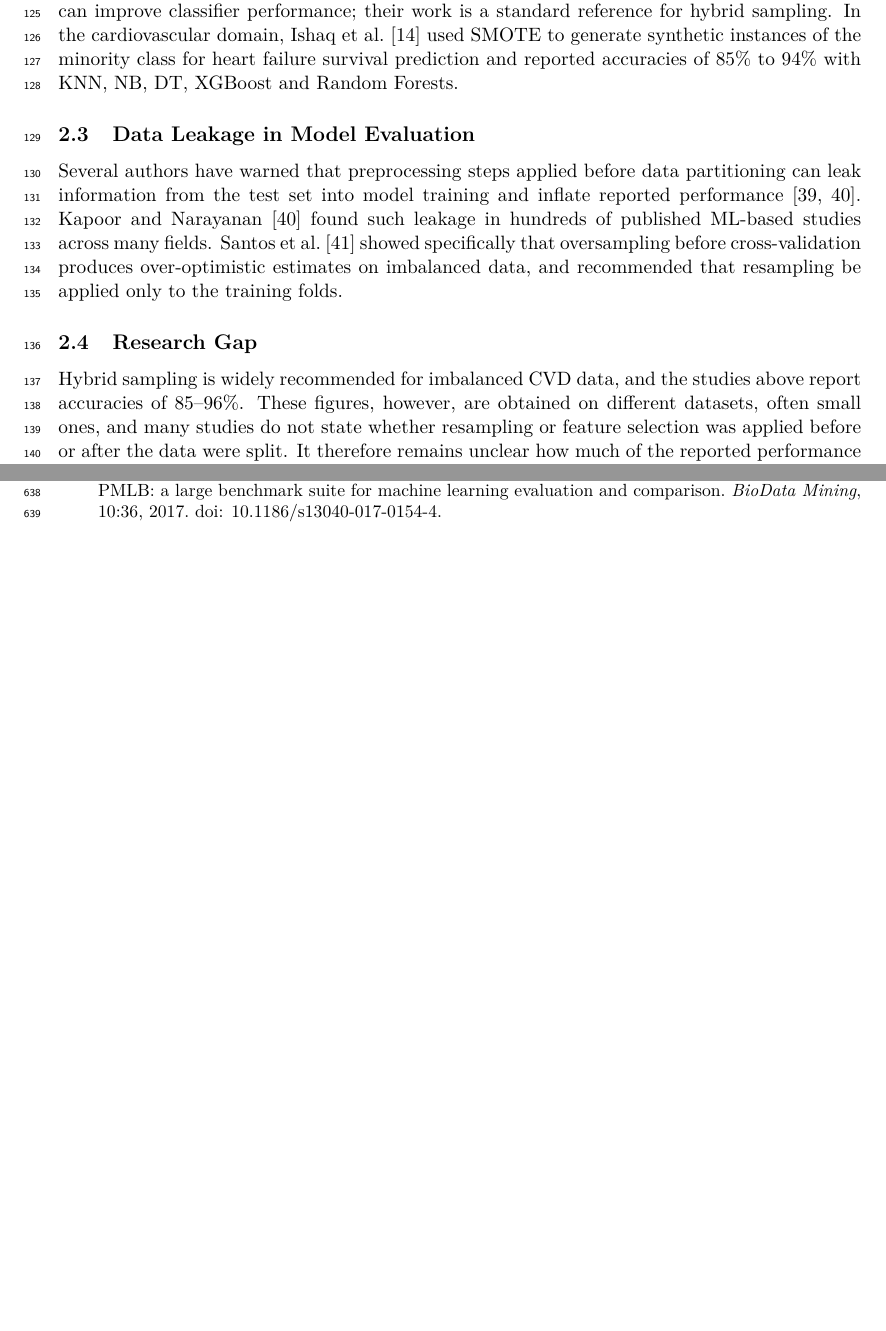
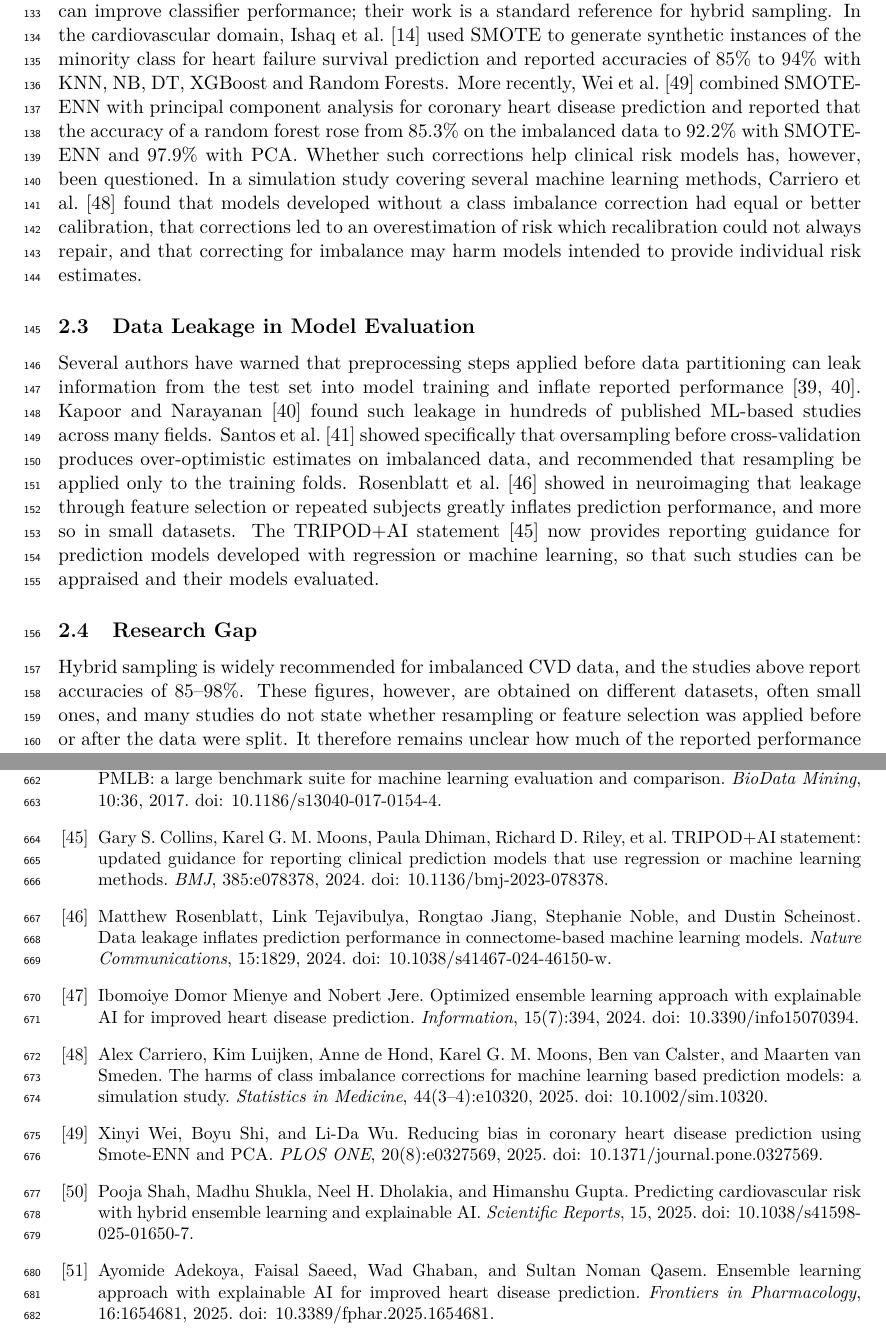
Before and after one commit to mohsinkhan85/Biomedical-Neurocomputing-Lab, a LaTeX document (Hybrid Sampling CVD Prediction/paper/main.tex, which reads Hybrid Sampling CVD Prediction/paper/references.tex): two parts of pages 5 and 22 of 22 before the commit and two parts of pages 5 and 23 of 23 after it, joined at a grey line, cut so that both start at the same text, the shorter picture padded with empty space. Compiled offline with pdfLaTeX.

Commit message:
Add seven verified 2024-2025 references
- Collins et al. 2024 (TRIPOD+AI, BMJ), Rosenblatt et al. 2024 (Nat
  Commun), Mienye & Jere 2024 (Information), Carriero et al. 2025 (Stat
  Med), Wei et al. 2025 (PLOS ONE), Shah et al. 2025 (Sci Rep), Adekoya
  et al. 2025 (Front Pharmacol)
- Literature review: recent explainable ensembles, recent SMOTE-ENN work
  and the evidence that imbalance corrections harm calibration, recent
  leakage evidence and TRIPOD+AI
- Calibration results linked to Carriero et al.; Adekoya et al. added to
  the Cleveland block of Table 9

Co-Authored-By: Claude Opus 5.5 <noreply@anthropic.com>
Claude-Session: https://claude.ai/code/session_01EixXJnsXnm45BsZqfiutGS

```diff
--- a/Hybrid Sampling CVD Prediction/paper/main.tex
+++ b/Hybrid Sampling CVD Prediction/paper/main.tex
@@ -313,7 +324,18 @@ balancing the training data can improve classifier performance; their work
 is a standard reference for hybrid sampling. In the cardiovascular domain,
 Ishaq et al.~\cite{ishaq} used SMOTE to generate synthetic instances of the
 minority class for heart failure survival prediction and reported accuracies
-of 85\% to 94\% with KNN, NB, DT, XGBoost and Random Forests.
+of 85\% to 94\% with KNN, NB, DT, XGBoost and Random Forests. More
+recently, Wei et al.~\cite{wei2025} combined SMOTE-ENN with principal
+component analysis for coronary heart disease prediction and reported that
+the accuracy of a random forest rose from 85.3\% on the imbalanced data to
+92.2\% with SMOTE-ENN and 97.9\% with PCA. Whether such corrections help
+clinical risk models has, however, been questioned. In a simulation study
+covering several machine learning methods, Carriero et
+al.~\cite{carriero2025} found that models developed without a class
+imbalance correction had equal or better calibration, that corrections led
+to an overestimation of risk which recalibration could not always repair,
+and that correcting for imbalance may harm models intended to provide
+individual risk estimates.
 
 \subsection{Data Leakage in Model Evaluation}
 
@@ -324,12 +346,18 @@ Narayanan~\cite{kapoor} found such leakage in hundreds of published ML-based
 studies across many fields. Santos et al.~\cite{santos} showed specifically
 that oversampling before cross-validation produces over-optimistic
 estimates on imbalanced data, and recommended that resampling be applied
-only to the training folds.
+only to the training folds. Rosenblatt et al.~\cite{rosenblatt2024}
+showed in neuroimaging that leakage through feature selection or repeated
+subjects greatly inflates prediction performance, and more so in small
+datasets. The TRIPOD+AI statement~\cite{collins2024} now provides
+reporting guidance for prediction models developed with regression or
+machine learning, so that such studies can be appraised and their models
+evaluated.
 
 \subsection{Research Gap}
 
 Hybrid sampling is widely recommended for imbalanced CVD data, and the
-studies above report accuracies of 85--96\%. These figures, however, are
+studies above report accuracies of 85--98\%. These figures, however, are
 obtained on different datasets, often small ones, and many studies do not
 state whether resampling or feature selection was applied before or after
 the data were split. It therefore remains unclear how much of the reported
--- a/Hybrid Sampling CVD Prediction/paper/references.tex
+++ b/Hybrid Sampling CVD Prediction/paper/references.tex
@@ -89,4 +89,18 @@
 
 \bibitem{pmlb} Randal S. Olson, William La Cava, Patryk Orzechowski, Ryan J. Urbanowicz, and Jason H. Moore. PMLB: a large benchmark suite for machine learning evaluation and comparison. \emph{BioData Mining}, 10:36, 2017. doi: \href{https://doi.org/10.1186/s13040-017-0154-4}{10.1186/s13040-017-0154-4}.
 
+\bibitem{collins2024} Gary S. Collins, Karel G. M. Moons, Paula Dhiman, Richard D. Riley, et al. TRIPOD+AI statement: updated guidance for reporting clinical prediction models that use regression or machine learning methods. \emph{BMJ}, 385:e078378, 2024. doi: \href{https://doi.org/10.1136/bmj-2023-078378}{10.1136/bmj-2023-078378}.
+
+\bibitem{rosenblatt2024} Matthew Rosenblatt, Link Tejavibulya, Rongtao Jiang, Stephanie Noble, and Dustin Scheinost. Data leakage inflates prediction performance in connectome-based machine learning models. \emph{Nature Communications}, 15:1829, 2024. doi: \href{https://doi.org/10.1038/s41467-024-46150-w}{10.1038/s41467-024-46150-w}.
+
+\bibitem{mienye2024} Ibomoiye Domor Mienye and Nobert Jere. Optimized ensemble learning approach with explainable AI for improved heart disease prediction. \emph{Information}, 15(7):394, 2024. doi: \href{https://doi.org/10.3390/info15070394}{10.3390/info15070394}.
+
+\bibitem{carriero2025} Alex Carriero, Kim Luijken, Anne de Hond, Karel G. M. Moons, Ben van Calster, and Maarten van Smeden. The harms of class imbalance corrections for machine learning based prediction models: a simulation study. \emph{Statistics in Medicine}, 44(3--4):e10320, 2025. doi: \href{https://doi.org/10.1002/sim.10320}{10.1002/sim.10320}.
+
+\bibitem{wei2025} Xinyi Wei, Boyu Shi, and Li-Da Wu. Reducing bias in coronary heart disease prediction using Smote-ENN and PCA. \emph{PLOS ONE}, 20(8):e0327569, 2025. doi: \href{https://doi.org/10.1371/journal.pone.0327569}{10.1371/journal.pone.0327569}.
+
+\bibitem{shah2025} Pooja Shah, Madhu Shukla, Neel H. Dholakia, and Himanshu Gupta. Predicting cardiovascular risk with hybrid ensemble learning and explainable AI. \emph{Scientific Reports}, 15, 2025. doi: \href{https://doi.org/10.1038/s41598-025-01650-7}{10.1038/s41598-025-01650-7}.
+
+\bibitem{adekoya2025} Ayomide Adekoya, Faisal Saeed, Wad Ghaban, and Sultan Noman Qasem. Ensemble learning approach with explainable AI for improved heart disease prediction. \emph{Frontiers in Pharmacology}, 16:1654681, 2025. doi: \href{https://doi.org/10.3389/fphar.2025.1654681}{10.3389/fphar.2025.1654681}.
+
 \end{thebibliography}
```
Also changed, not shown: Hybrid Sampling CVD Prediction/paper/results.tex (+8 -3 lines), Hybrid Sampling CVD Prediction/paper/main.pdf, Hybrid Sampling CVD Prediction/paper/main.tex (14 more changed lines).
